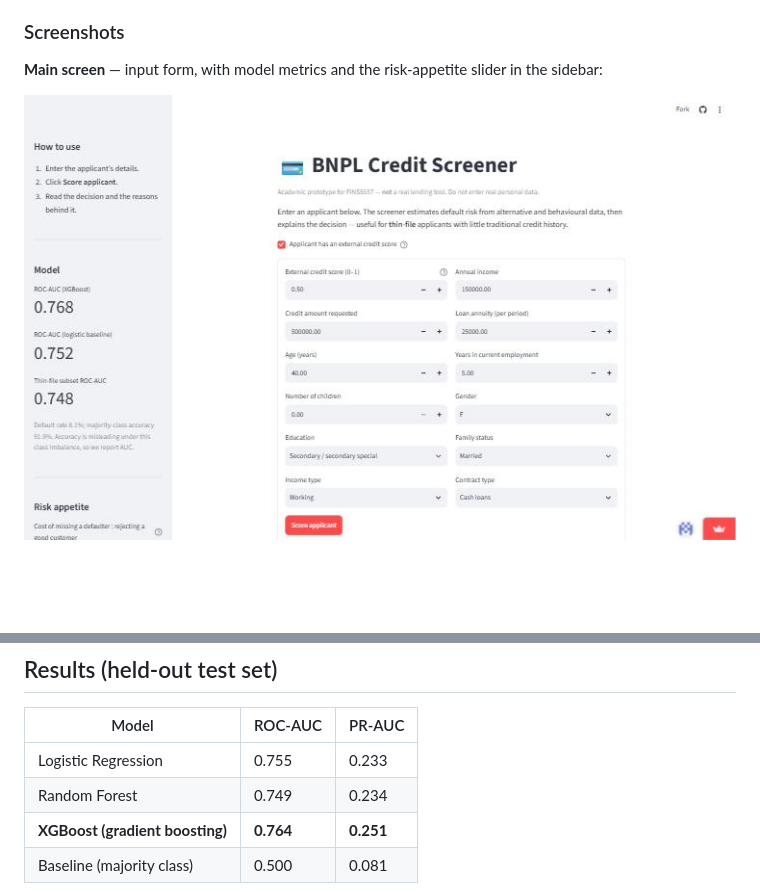
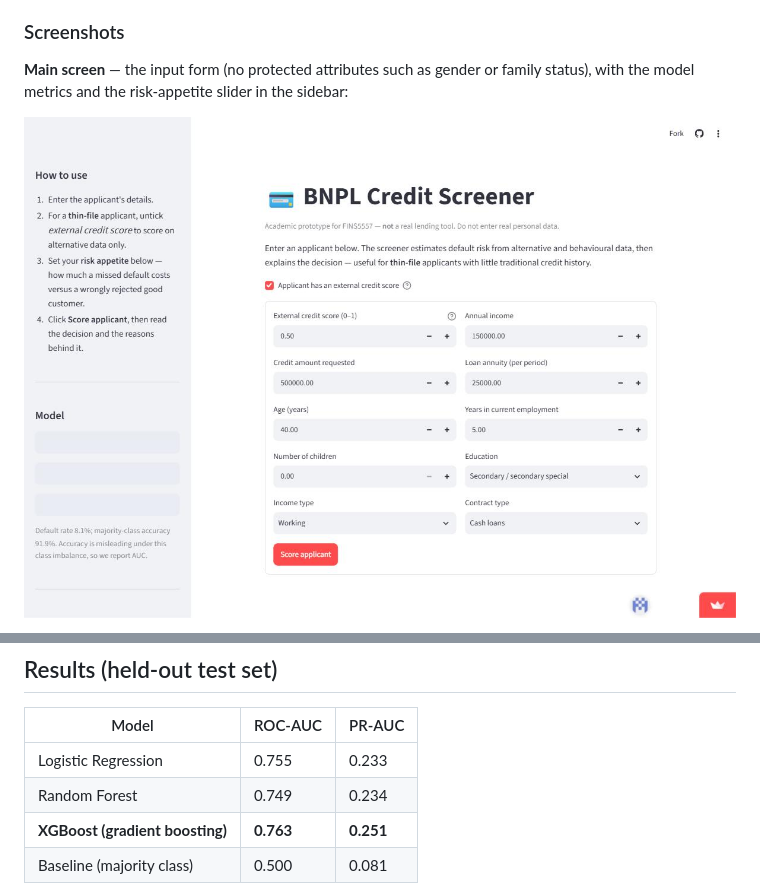
Before and after one commit to lyy020918-collab/bnpl-credit-screener, a Markdown page: README.md, 2 parts joined by grey strips. GitHub-like rendering; pictures changed too: docs/screenshots/app-home.jpg; blank space fills up the shorter version.

Commit message:
Refresh main-screen screenshot (no gender), remove stale decision screenshots, correct XGBoost AUC to 0.763

```diff
--- a/README.md
+++ b/README.md
@@ -110,7 +110,8 @@ features driving that applicant's score.
 
 ### Screenshots
 
-**Main screen** — input form, with model metrics and the risk-appetite slider in
-the sidebar:
+**Main screen** — the input form (no protected attributes such as gender or
+family status), with the model metrics and the risk-appetite slider in the
+sidebar:
 
 ![Main screen](docs/screenshots/app-home.jpg)
@@ -166,7 +152,7 @@ instead of committing them.
 |---|---|---|
 | Logistic Regression | 0.755 | 0.233 |
 | Random Forest | 0.749 | 0.234 |
-| **XGBoost (gradient boosting)** | **0.764** | **0.251** |
+| **XGBoost (gradient boosting)** | **0.763** | **0.251** |
 | Baseline (majority class) | 0.500 | 0.081 |
 
 Models are trained on a stratified **60/20/20 train / validation / test split**:
```
Also changed, not shown: other parts of README.md (+0 -15 lines), docs/screenshots/app-decision.jpg (deleted), docs/screenshots/app-thinfile-decision.jpg (deleted), docs/screenshots/app-thinfile-explanation.jpg (deleted).
